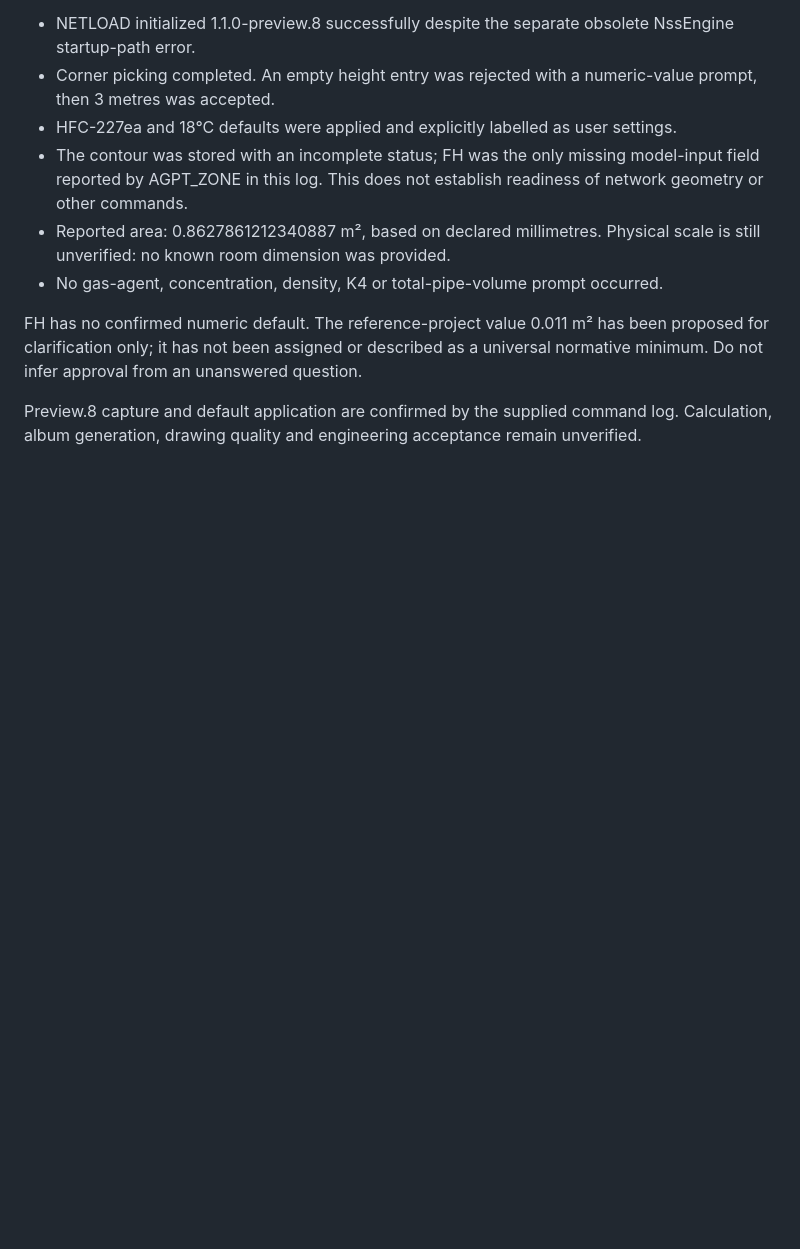
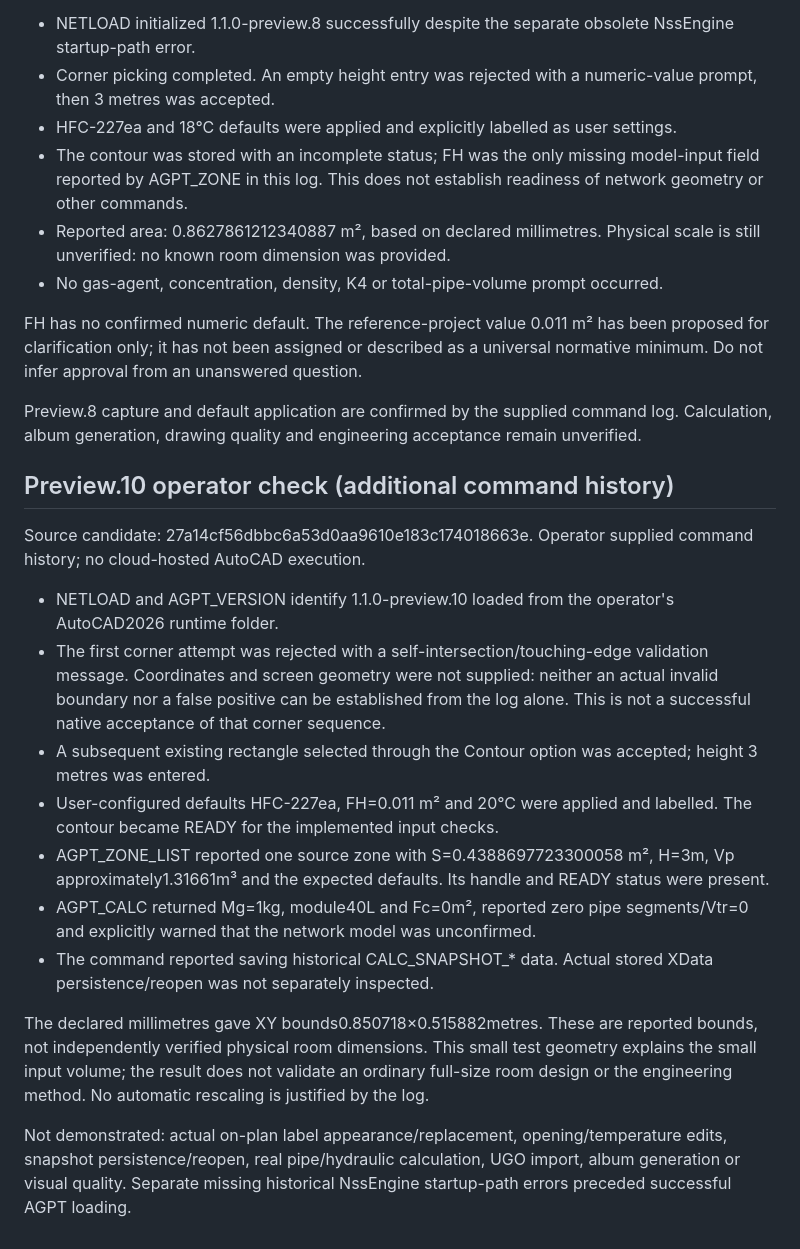
Before and after one commit to rinatikd/nss-engine, a Markdown page: docs/AGPT_NATIVE_ACCEPTANCE_20261030.md, the part around the change. Rendered like a GitHub page; blank space fills up the shorter version.

Commit message:
Record preview.10 native capture list and calculation observations

```diff
--- a/docs/AGPT_NATIVE_ACCEPTANCE_20261030.md
+++ b/docs/AGPT_NATIVE_ACCEPTANCE_20261030.md
@@ -39,3 +39,19 @@ Source candidate: 1453b6cfb187f5dcd87460515c520e8015a300d6. Evidence is supplied
 FH has no confirmed numeric default. The reference-project value 0.011 m² has been proposed for clarification only; it has not been assigned or described as a universal normative minimum. Do not infer approval from an unanswered question.
 
 Preview.8 capture and default application are confirmed by the supplied command log. Calculation, album generation, drawing quality and engineering acceptance remain unverified.
+
+## Preview.10 operator check (additional command history)
+
+Source candidate: 27a14cf56dbbc6a53d0aa9610e183c174018663e. Operator supplied command history; no cloud-hosted AutoCAD execution.
+
+- NETLOAD and AGPT_VERSION identify 1.1.0-preview.10 loaded from the operator's AutoCAD2026 runtime folder.
+- The first corner attempt was rejected with a self-intersection/touching-edge validation message. Coordinates and screen geometry were not supplied: neither an actual invalid boundary nor a false positive can be established from the log alone. This is not a successful native acceptance of that corner sequence.
+- A subsequent existing rectangle selected through the Contour option was accepted; height 3 metres was entered.
+- User-configured defaults HFC-227ea, FH=0.011 m² and 20°C were applied and labelled. The contour became READY for the implemented input checks.
+- AGPT_ZONE_LIST reported one source zone with S=0.4388697723300058 m², H=3m, Vp approximately1.31661m³ and the expected defaults. Its handle and READY status were present.
+- AGPT_CALC returned Mg=1kg, module40L and Fc=0m², reported zero pipe segments/Vtr=0 and explicitly warned that the network model was unconfirmed.
+- The command reported saving historical CALC_SNAPSHOT_* data. Actual stored XData persistence/reopen was not separately inspected.
+
+The declared millimetres gave XY bounds0.850718×0.515882metres. These are reported bounds, not independently verified physical room dimensions. This small test geometry explains the small input volume; the result does not validate an ordinary full-size room design or the engineering method. No automatic rescaling is justified by the log.
+
+Not demonstrated: actual on-plan label appearance/replacement, opening/temperature edits, snapshot persistence/reopen, real pipe/hydraulic calculation, UGO import, album generation or visual quality. Separate missing historical NssEngine startup-path errors preceded successful AGPT loading.
```
